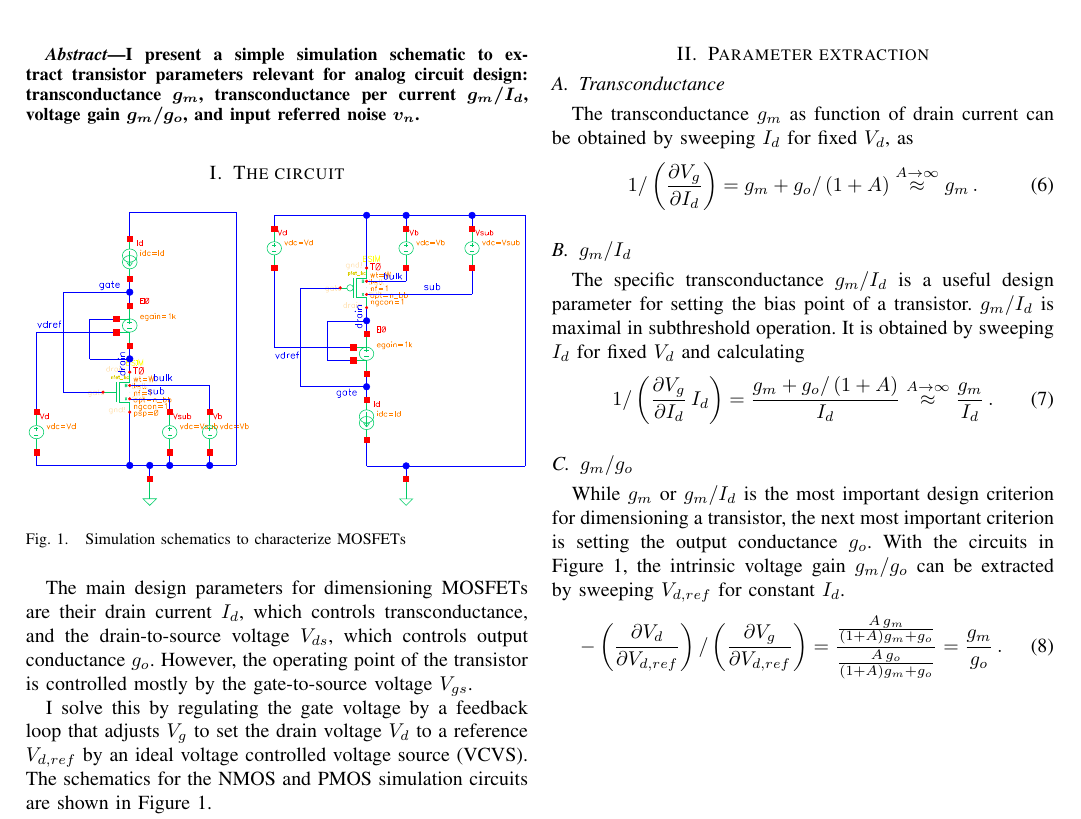
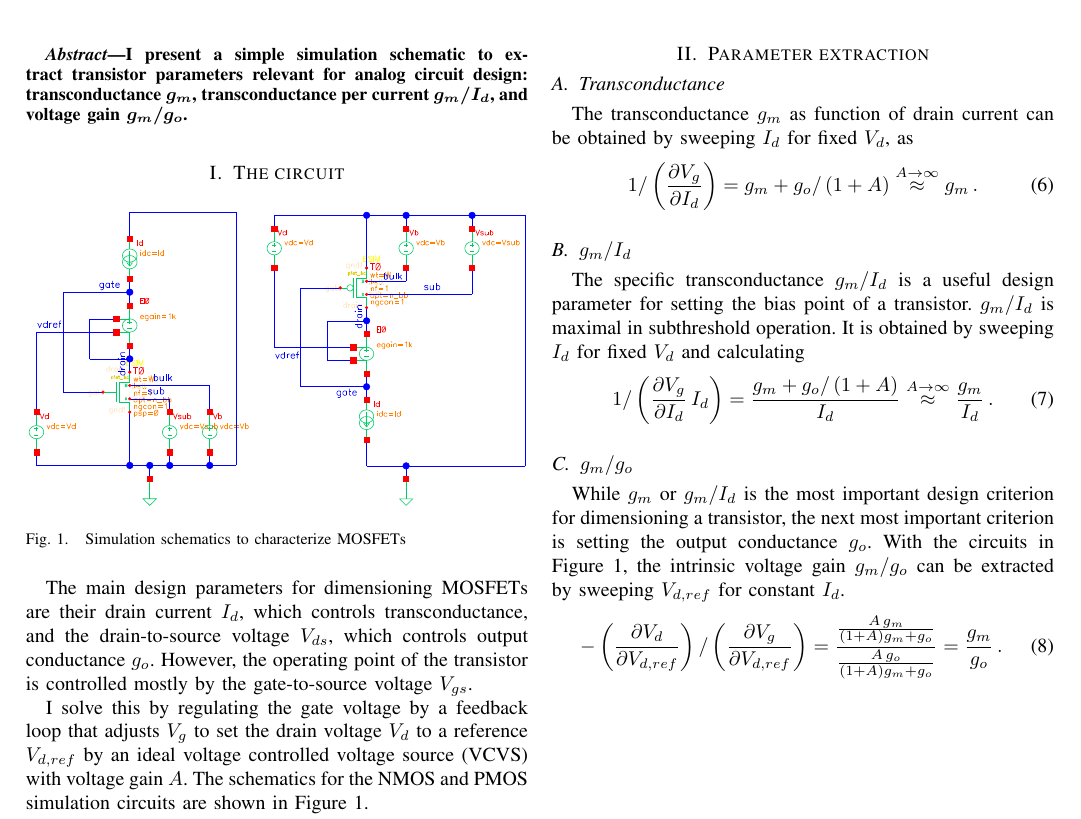
Before and after one commit to tatzelbrumm/teachingskilldemo, a LaTeX paper (LaTeX/TransistorCharacterization.tex): part of the page, cut so that both start at the same text. Compiled offline with pdfLaTeX.

Commit message:
TransistorCharactrerization.tex : minor corrections

```diff
--- a/LaTeX/TransistorCharacterization.tex
+++ b/LaTeX/TransistorCharacterization.tex
@@ -18,8 +18,7 @@ Attribution-NonCommercial-ShareAlike 4.0 International (CC BY-NC-SA 4.0) license
 \maketitle
 \begin{abstract}\boldmath
 I present a simple simulation schematic to extract transistor parameters relevant for analog circuit design:
-transconductance~$g_m$, transconductance per current~$g_m/I_d$, voltage gain~$g_m/g_o$,
-and input referred noise~$v_n$.
+transconductance~$g_m$, transconductance per current~$g_m/I_d$, and voltage gain~$g_m/g_o$.
 \end{abstract}
 
 
@@ -43,9 +42,9 @@ which controls transconductance,
 and the drain-to-source voltage~$V_{ds}$, which controls output conductance~$g_o$.
 However, the operating point of the transistor is controlled mostly by the gate-to-source voltage~$V_{gs}$.
 
-I solve this by regulating the gate voltage by a feedback loop that adjusts $V_g$
-to set the drain voltage $V_d$ to a reference $V_{d,ref}$
-by an ideal voltage controlled voltage source (VCVS).
+I solve this by regulating the gate voltage by a feedback loop
+that adjusts $V_g$ to set the drain voltage $V_d$ to a reference $V_{d,ref}$
+by an ideal voltage controlled voltage source (VCVS) with voltage gain~$A$.
 The schematics for the NMOS and PMOS simulation circuits are shown in Figure~\ref{fig:schematics}.
 
 Kirchhoff's Current Law yields the small-signal equations
```
